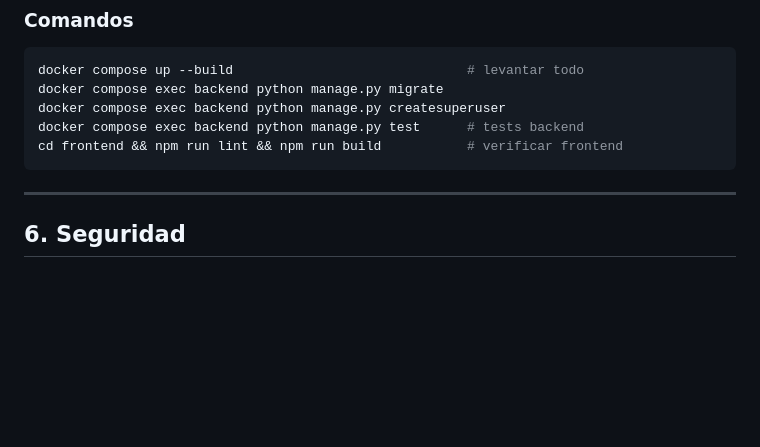
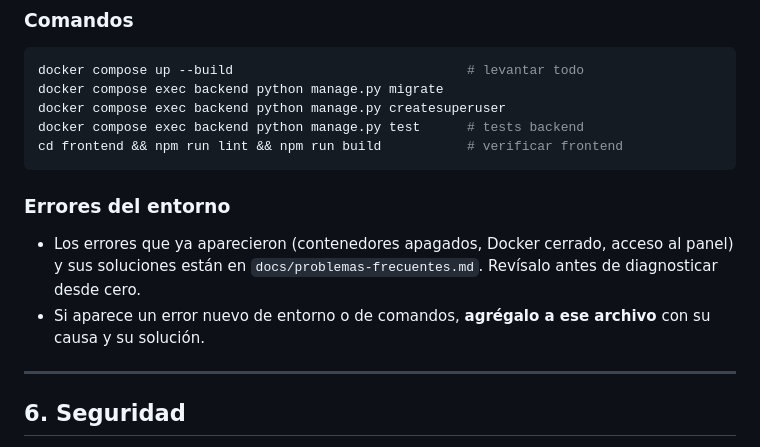
Before and after one commit to HoruzGiltech/RP-Design, a Markdown page: AGENTS.md, the part around the change. Rendered like a GitHub page; blank space fills up the shorter version.

Commit message:
Documentar problemas frecuentes del entorno y sus soluciones
docs/problemas-frecuentes.md, enlazado desde AGENTS.md.

Co-Authored-By: Claude Opus 5.5 <noreply@anthropic.com>

````diff
--- a/AGENTS.md
+++ b/AGENTS.md
@@ -198,6 +198,10 @@ docker compose exec backend python manage.py test      # tests backend
 cd frontend && npm run lint && npm run build           # verificar frontend
 ```
 
+### Errores del entorno
+- Los errores que ya aparecieron (contenedores apagados, Docker cerrado, acceso al panel) y sus soluciones están en `docs/problemas-frecuentes.md`. Revísalo antes de diagnosticar desde cero.
+- Si aparece un error nuevo de entorno o de comandos, **agrégalo a ese archivo** con su causa y su solución.
+
 ---
 
 ## 6. Seguridad
````
Also changed, not shown: docs/problemas-frecuentes.md (added, +101 -0 lines).
